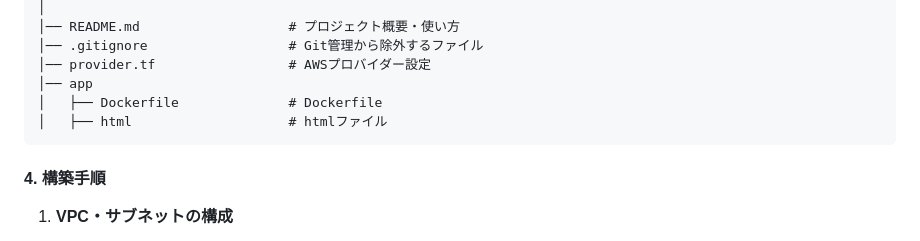
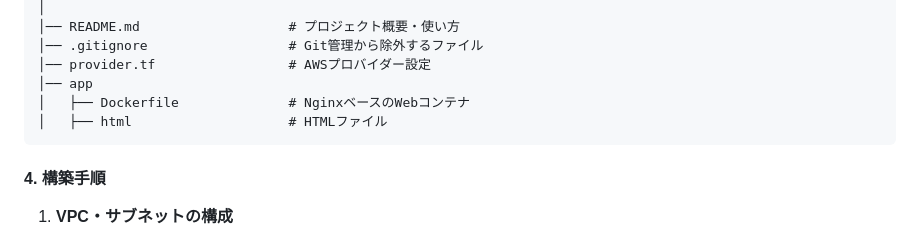
Before and after one commit to yysyo111/terraform-aws-infra-1, a Markdown page: README.md, the part around the change printed below. GitHub-like rendering.

````diff
--- a/README.md
+++ b/README.md
@@ -116,8 +82,8 @@ Terraform を用いて AWS の ECS(Fargate)環境を主に構築したプロジ
 │── .gitignore                  # Git管理から除外するファイル
 │── provider.tf                 # AWSプロバイダー設定
 │── app
-│   ├── Dockerfile              # Dockerfile
-│   ├── html                    # htmlファイル
+│   ├── Dockerfile              # NginxベースのWebコンテナ
+│   ├── html                    # HTMLファイル
 ```
 
 #### 4. 構築手順
````
Also changed, not shown: other parts of README.md (+19 -53 lines).
